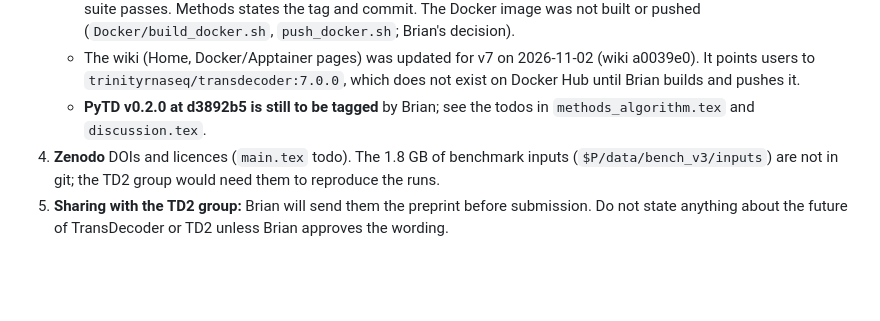
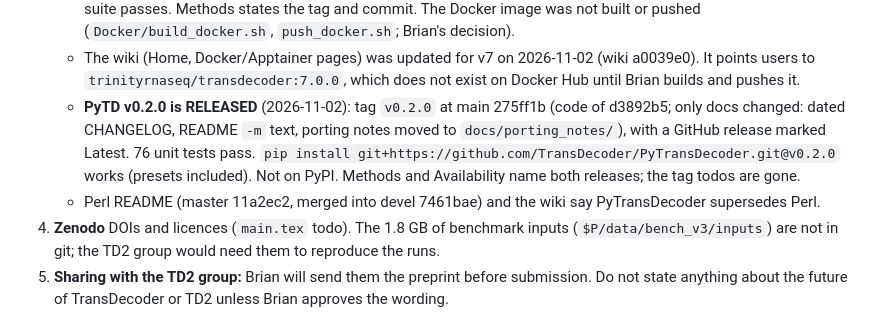
Before and after one commit to TransDecoder/TransDecoderPaper, a Markdown page: notes/09_handoff_2026-11-02.md, the part around the change. GitHub-like rendering; blank space fills up the shorter version.

Commit message:
Handoff: PyTransDecoder v0.2.0 released; bump manuscript
Co-Authored-By: Claude Opus 5.5 (1M context) <noreply@anthropic.com>

```diff
--- a/notes/09_handoff_2026-11-02.md
+++ b/notes/09_handoff_2026-11-02.md
@@ -83,8 +83,11 @@ Brian's idea was to score every in-frame ATG with the release's own Kozak model.
      (`Docker/build_docker.sh`, `push_docker.sh`; Brian's decision).
    - The wiki (Home, Docker/Apptainer pages) was updated for v7 on 2026-11-02 (wiki a0039e0). It points users to
      `trinityrnaseq/transdecoder:7.0.0`, which does not exist on Docker Hub until Brian builds and pushes it.
-   - **PyTD v0.2.0 at d3892b5 is still to be tagged** by Brian; see the todos in `methods_algorithm.tex` and
-     `discussion.tex`.
+   - **PyTD v0.2.0 is RELEASED** (2026-11-02): tag `v0.2.0` at main 275ff1b (code of d3892b5; only docs changed:
+     dated CHANGELOG, README `-m` text, porting notes moved to `docs/porting_notes/`), with a GitHub release marked
+     Latest. 76 unit tests pass. `pip install git+https://github.com/TransDecoder/PyTransDecoder.git@v0.2.0` works
+     (presets included). Not on PyPI. Methods and Availability name both releases; the tag todos are gone.
+   - Perl README (master 11a2ec2, merged into devel 7461bae) and the wiki say PyTransDecoder supersedes Perl.
 4. **Zenodo** DOIs and licences (`main.tex` todo). The 1.8 GB of benchmark inputs (`$P/data/bench_v3/inputs`)
    are not in git; the TD2 group would need them to reproduce the runs.
 5. **Sharing with the TD2 group:** Brian will send them the preprint before submission. Do not state anything
```
